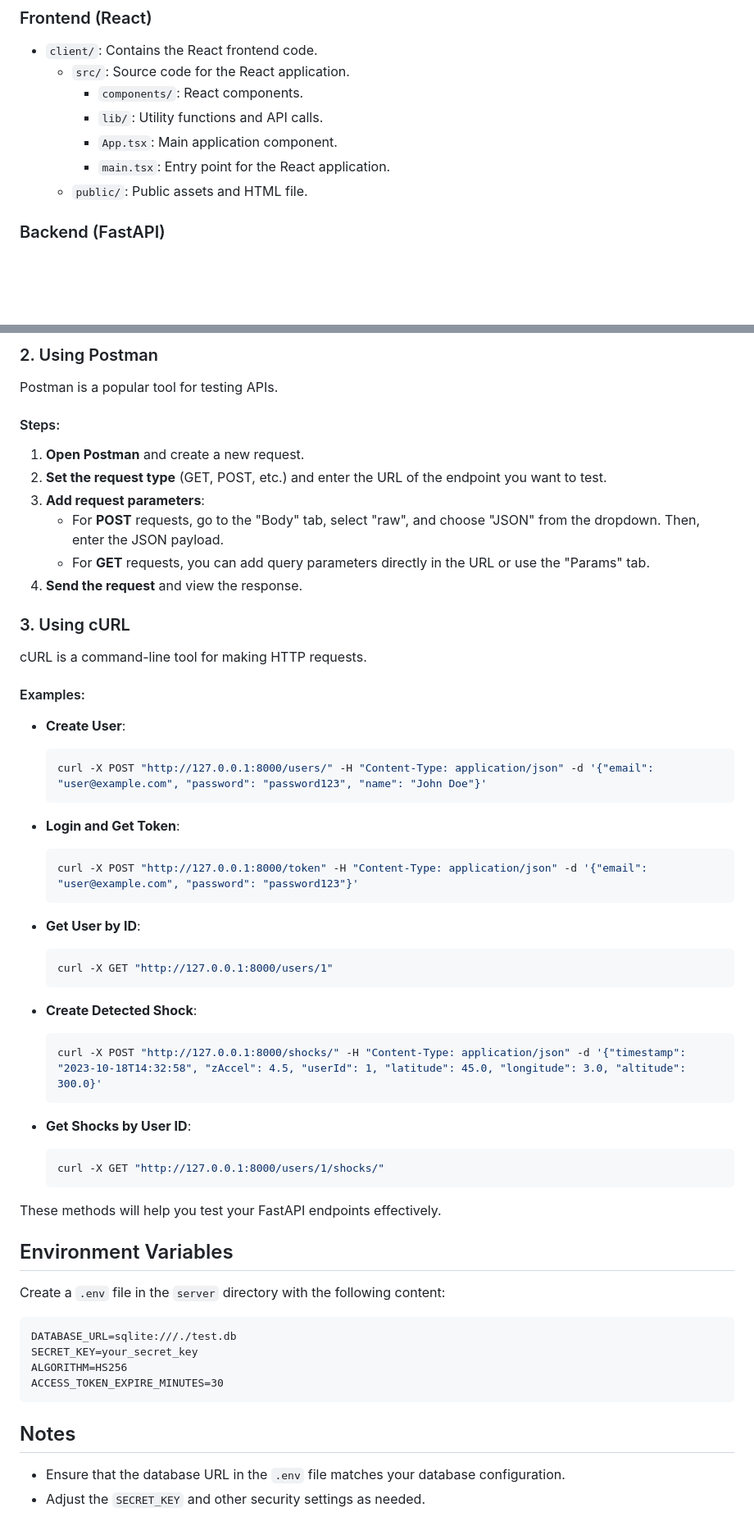
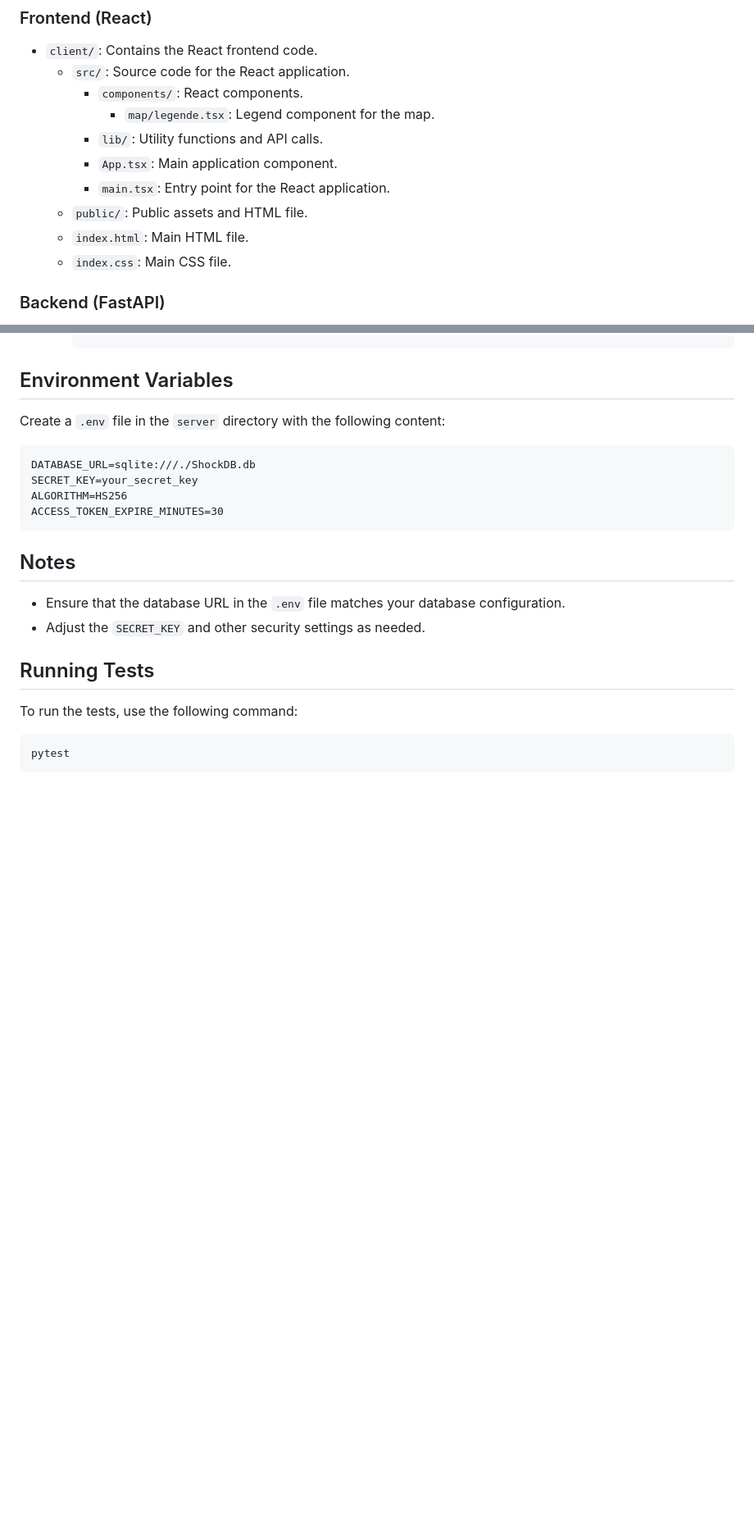
Before and after one commit to cyloEval/CycloEval, a Markdown page: README.md, 2 parts joined by grey strips. Shown at 82% size. Rendered like a GitHub page; blank space fills up the shorter version.

````diff
--- a/README.md
+++ b/README.md
@@ -29,10 +42,13 @@
 - `client/`: Contains the React frontend code.
   - `src/`: Source code for the React application.
     - `components/`: React components.
+      - `map/legende.tsx`: Legend component for the map.
     - `lib/`: Utility functions and API calls.
     - `App.tsx`: Main application component.
     - `main.tsx`: Entry point for the React application.
   - `public/`: Public assets and HTML file.
+  - `index.html`: Main HTML file.
+  - `index.css`: Main CSS file.
 
 ### Backend (FastAPI)
 
@@ -165,53 +147,9 @@ FastAPI provides an interactive API documentation using Swagger UI.
-### 2. Using Postman
-
-Postman is a popular tool for testing APIs.
-
-#### Steps:
-1. **Open Postman** and create a new request.
-2. **Set the request type** (GET, POST, etc.) and enter the URL of the endpoint you want to test.
-3. **Add request parameters**:
-    - For **POST** requests, go to the "Body" tab, select "raw", and choose "JSON" from the dropdown. Then, enter the JSON payload.
-    - For **GET** requests, you can add query parameters directly in the URL or use the "Params" tab.
-4. **Send the request** and view the response.
-
-### 3. Using cURL
-
-cURL is a command-line tool for making HTTP requests.
-
-#### Examples:
-
-- **Create User**:
-    ```shell
-    curl -X POST "http://127.0.0.1:8000/users/" -H "Content-Type: application/json" -d '{"email": "user@example.com", "password": "password123", "name": "John Doe"}'
-    ```
-
-- **Login and Get Token**:
-    ```shell
-    curl -X POST "http://127.0.0.1:8000/token" -H "Content-Type: application/json" -d '{"email": "user@example.com", "password": "password123"}'
-    ```
-
-- **Get User by ID**:
-    ```shell
-    curl -X GET "http://127.0.0.1:8000/users/1"
-    ```
-
-- **Create Detected Shock**:
-    ```shell
-    curl -X POST "http://127.0.0.1:8000/shocks/" -H "Content-Type: application/json" -d '{"timestamp": "2023-10-18T14:32:58", "zAccel": 4.5, "userId": 1, "latitude": 45.0, "longitude": 3.0, "altitude": 300.0}'
-    ```
-
-- **Get Shocks by User ID**:
-    ```shell
-    curl -X GET "http://127.0.0.1:8000/users/1/shocks/"
-    ```
-
-These methods will help you test your FastAPI endpoints effectively.
 
 ## Environment Variables
 
 Create a `.env` file in the `server` directory with the following content:
 ```
-DATABASE_URL=sqlite:///./test.db
+DATABASE_URL=sqlite:///./ShockDB.db
 SECRET_KEY=your_secret_key
 ALGORITHM=HS256
 ACCESS_TOKEN_EXPIRE_MINUTES=30
@@ -221,3 +159,10 @@ ACCESS_TOKEN_EXPIRE_MINUTES=30
 
 - Ensure that the database URL in the `.env` file matches your database configuration.
 - Adjust the `SECRET_KEY` and other security settings as needed.
+
+## Running Tests
+
+To run the tests, use the following command:
+```shell
+pytest
+```
````
Also changed, not shown: other parts of README.md (+38 -59 lines).
